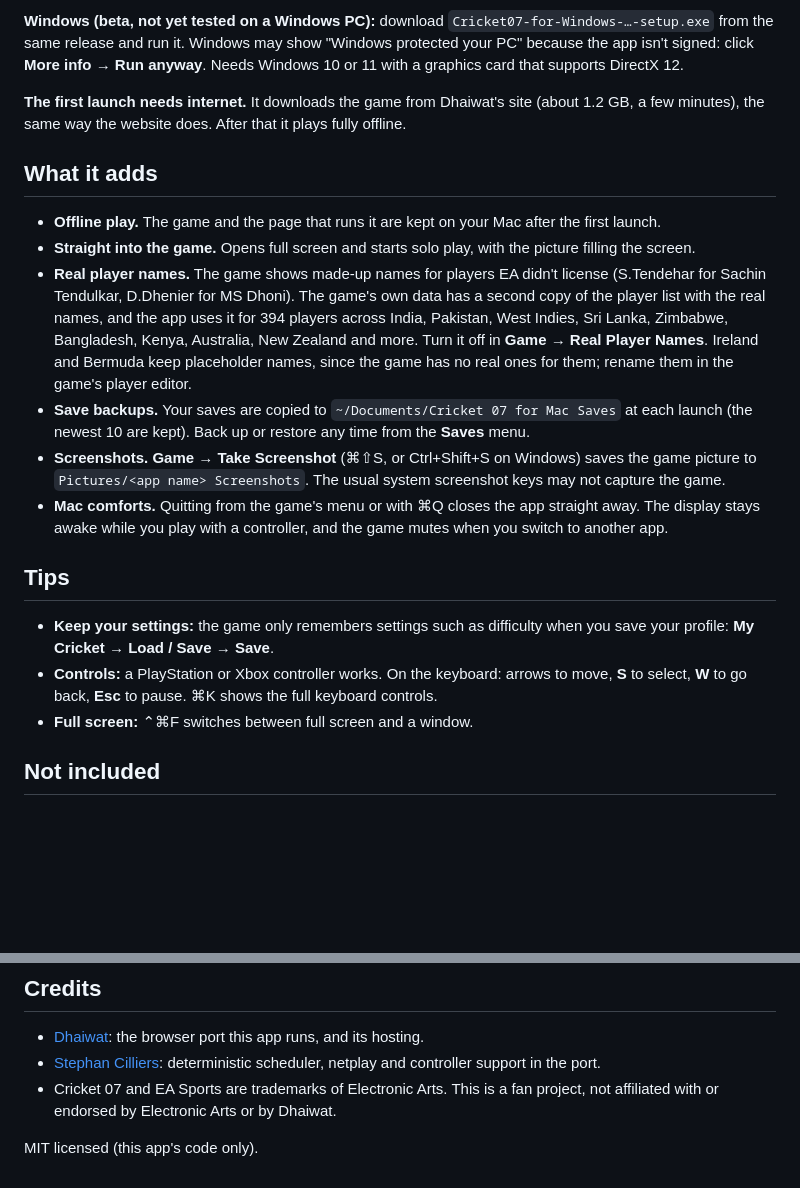
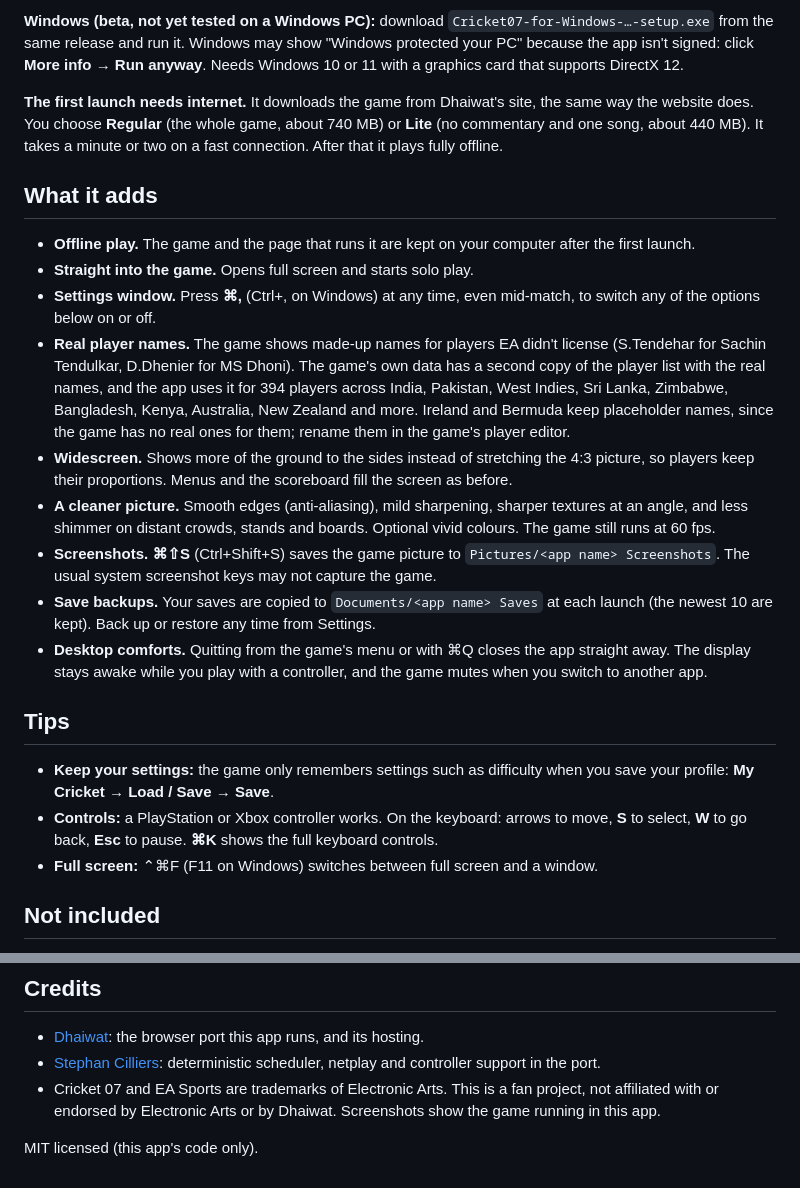
Before and after one commit to mervinj3546/cricket07-desktop, a Markdown page: README.md, 2 parts joined by grey strips. Rendered like a GitHub page; blank space fills up the shorter version.

```diff
--- a/README.md
+++ b/README.md
@@ -23,24 +29,30 @@ without internet, and adds a few things for playing on a Mac.
 same release and run it. Windows may show "Windows protected your PC" because the app isn't signed:
 click **More info → Run anyway**. Needs Windows 10 or 11 with a graphics card that supports DirectX 12.
 
-**The first launch needs internet.** It downloads the game from Dhaiwat's site (about 1.2 GB, a few
-minutes), the same way the website does. After that it plays fully offline.
+**The first launch needs internet.** It downloads the game from Dhaiwat's site, the same way the website
+does. You choose **Regular** (the whole game, about 740 MB) or **Lite** (no commentary and one song, about
+440 MB). It takes a minute or two on a fast connection. After that it plays fully offline.
 
 ## What it adds
 
-- **Offline play.** The game and the page that runs it are kept on your Mac after the first launch.
-- **Straight into the game.** Opens full screen and starts solo play, with the picture filling the screen.
+- **Offline play.** The game and the page that runs it are kept on your computer after the first launch.
+- **Straight into the game.** Opens full screen and starts solo play.
+- **Settings window.** Press **⌘,** (Ctrl+, on Windows) at any time, even mid-match, to switch any of the
+  options below on or off.
 - **Real player names.** The game shows made-up names for players EA didn't license (S.Tendehar for
   Sachin Tendulkar, D.Dhenier for MS Dhoni). The game's own data has a second copy of the player list
   with the real names, and the app uses it for 394 players across India, Pakistan, West Indies, Sri Lanka,
-  Zimbabwe, Bangladesh, Kenya, Australia, New Zealand and more. Turn it off in **Game → Real Player Names**.
-  Ireland and Bermuda keep placeholder names, since the game has no real ones for them; rename them in
-  the game's player editor.
-- **Save backups.** Your saves are copied to `~/Documents/Cricket 07 for Mac Saves` at each launch
-  (the newest 10 are kept). Back up or restore any time from the **Saves** menu.
-- **Screenshots.** **Game → Take Screenshot** (⌘⇧S, or Ctrl+Shift+S on Windows) saves the game picture
-  to `Pictures/<app name> Screenshots`. The usual system screenshot keys may not capture the game.
-- **Mac comforts.** Quitting from the game's menu or with ⌘Q closes the app straight away. The display
+  Zimbabwe, Bangladesh, Kenya, Australia, New Zealand and more. Ireland and Bermuda keep placeholder names,
+  since the game has no real ones for them; rename them in the game's player editor.
+- **Widescreen.** Shows more of the ground to the sides instead of stretching the 4:3 picture, so players
+  keep their proportions. Menus and the scoreboard fill the screen as before.
+- **A cleaner picture.** Smooth edges (anti-aliasing), mild sharpening, sharper textures at an angle, and
+  less shimmer on distant crowds, stands and boards. Optional vivid colours. The game still runs at 60 fps.
+- **Screenshots.** **⌘⇧S** (Ctrl+Shift+S) saves the game picture to `Pictures/<app name> Screenshots`.
+  The usual system screenshot keys may not capture the game.
+- **Save backups.** Your saves are copied to `Documents/<app name> Saves` at each launch (the newest 10
+  are kept). Back up or restore any time from Settings.
+- **Desktop comforts.** Quitting from the game's menu or with ⌘Q closes the app straight away. The display
   stays awake while you play with a controller, and the game mutes when you switch to another app.
 
 ## Tips
@@ -48,8 +60,8 @@ minutes), the same way the website does. After that it plays fully offline.
 - **Keep your settings:** the game only remembers settings such as difficulty when you save your
   profile: **My Cricket → Load / Save → Save**.
 - **Controls:** a PlayStation or Xbox controller works. On the keyboard: arrows to move, **S** to select,
-  **W** to go back, **Esc** to pause. ⌘K shows the full keyboard controls.
-- **Full screen:** ⌃⌘F switches between full screen and a window.
+  **W** to go back, **Esc** to pause. **⌘K** shows the full keyboard controls.
+- **Full screen:** ⌃⌘F (F11 on Windows) switches between full screen and a window.
 
 ## Not included
 
@@ -71,6 +83,6 @@ npm run dist:win   # build the Windows installer into dist/
 - [Stephan Cilliers](https://github.com/stephancill): deterministic scheduler, netplay and controller
   support in the port.
 - Cricket 07 and EA Sports are trademarks of Electronic Arts. This is a fan project, not affiliated with
-  or endorsed by Electronic Arts or by Dhaiwat.
+  or endorsed by Electronic Arts or by Dhaiwat. Screenshots show the game running in this app.
 
 MIT licensed (this app's code only).
```
Also changed, not shown: other parts of README.md (+9 -3 lines), docs/batting.jpg (added), docs/settings.png (added), docs/squad.jpg (added), docs/stadium.jpg (added), 6 other files.
